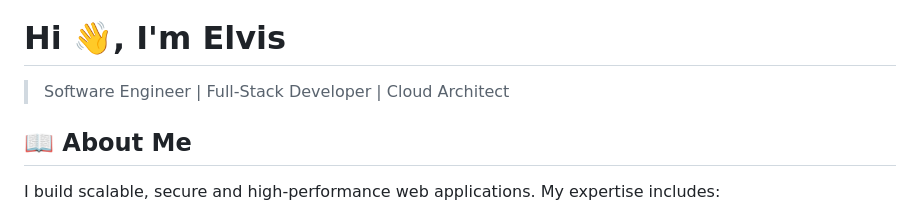
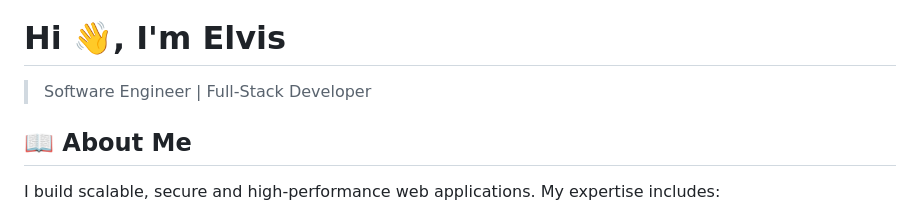
Before and after one commit to gisioraelvis/gisioraelvis, a Markdown page: README.md, the part around the change. GitHub-like rendering.

Commit message:
chore: update intro
Removed 'Cloud Architect' from the introduction.

```diff
--- a/README.md
+++ b/README.md
@@ -2,7 +2,7 @@
 
 # Hi 👋, I'm Elvis
 
-> Software Engineer | Full-Stack Developer | Cloud Architect
+> Software Engineer | Full-Stack Developer
 
 ## 📖 About Me
 
```
